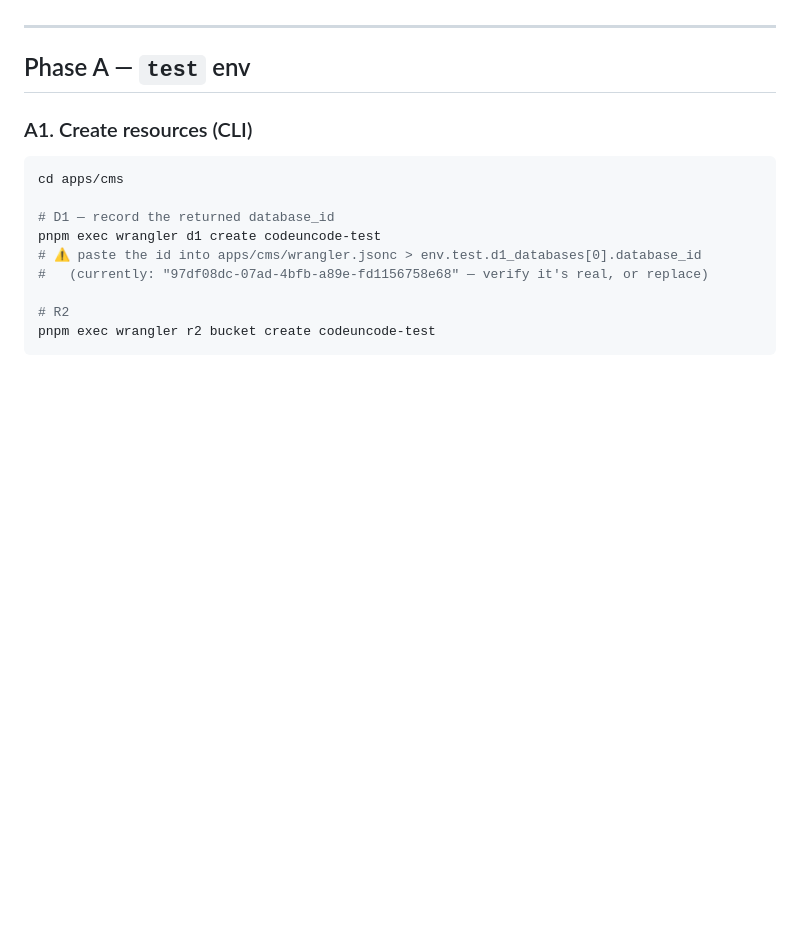
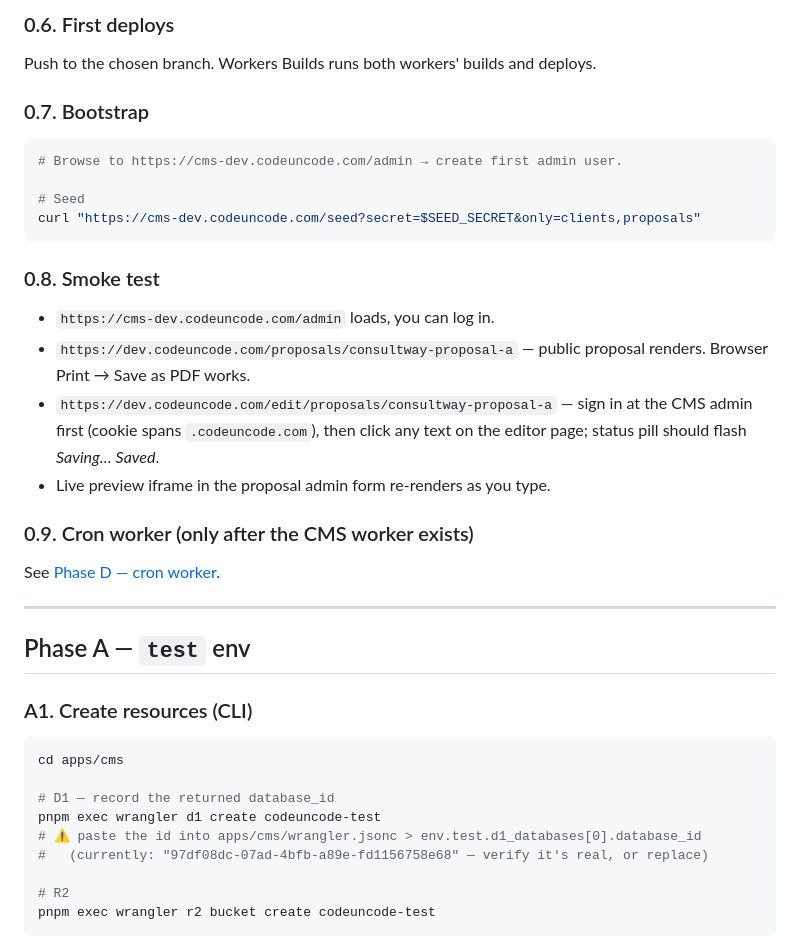
Before and after one commit to codeuncodeco/core-new, a Markdown page: docs/runbook.md, the part around one of its changes. Rendered like a GitHub page; blank space fills up the shorter version.

````diff
--- a/docs/runbook.md
+++ b/docs/runbook.md
@@ -6,3 +73,26 @@ Workers will be created via the Cloudflare dashboard with GitHub integration (Wo
+### 0.6. First deploys
+
+Push to the chosen branch. Workers Builds runs both workers' builds and deploys.
+
+### 0.7. Bootstrap
+
+```sh
+# Browse to https://cms-dev.codeuncode.com/admin → create first admin user.
+
+# Seed
+curl "https://cms-dev.codeuncode.com/seed?secret=$SEED_SECRET&only=clients,proposals"
+```
+
+### 0.8. Smoke test
+
+- `https://cms-dev.codeuncode.com/admin` loads, you can log in.
+- `https://dev.codeuncode.com/proposals/consultway-proposal-a` — public proposal renders. Browser Print → Save as PDF works.
+- `https://dev.codeuncode.com/edit/proposals/consultway-proposal-a` — sign in at the CMS admin first (cookie spans `.codeuncode.com`), then click any text on the editor page; status pill should flash *Saving… Saved*.
+- Live preview iframe in the proposal admin form re-renders as you type.
+
+### 0.9. Cron worker (only after the CMS worker exists)
+
+See [Phase D — cron worker](#phase-d--cron-worker-any-env).
 
 ---
 
````
Also changed, not shown: other parts of docs/runbook.md (+113 -0 lines).
